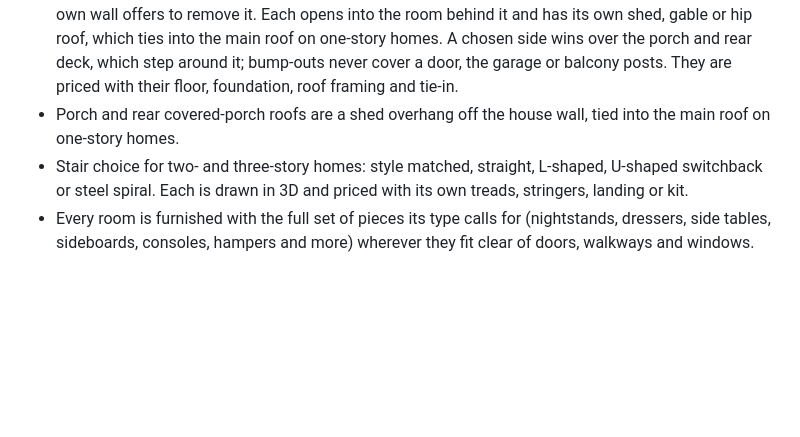
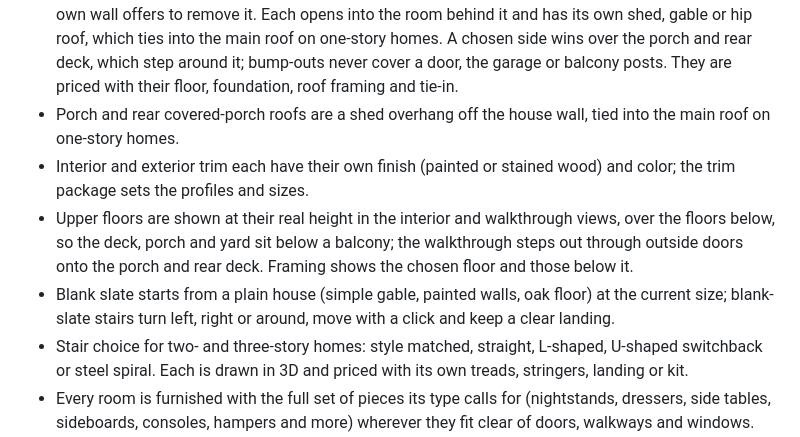
Before and after one commit to thoughtdrops/feeder_ai, a Markdown page: website/README.md, the part around the change. Drawn GitHub-style; blank space fills up the shorter version.

Commit message:
README: trim finishes, true-height upper floors, porch walking, blank slate and stairs
Co-Authored-By: Claude Opus 5.5 <noreply@anthropic.com>
Claude-Session: https://claude.ai/code/session_01TXP7QpBZQ5zp5Z5N19pwHL

```diff
--- a/website/README.md
+++ b/website/README.md
@@ -42,6 +42,9 @@ pnpm build
 - Model from photos: add photos or AI renders of a home, its floor plan (image or PDF) and/or a listing link. Claude traces the floor plan into rooms, and the engine builds them at their size and position, so the walls match the plan; the photos set the style, roof, cladding, colors, porch, garage and staging. Needs an Anthropic API key (the site's `ANTHROPIC_API_KEY` or the visitor's own); see `docs/photo-modeling.md`.
 - Footprints that step in and out: L, T and U wings plus one-story bump-outs on any wall (bays, box bays, dining bumps), each 8 ft wide and 2, 4, 6 or 8 ft deep. Choose Front, Sides, Rear or All around, or click any outside wall in 3D and add one at that spot (or a dormer on the roof above); a bump-out's own wall offers to remove it. Each opens into the room behind it and has its own shed, gable or hip roof, which ties into the main roof on one-story homes. A chosen side wins over the porch and rear deck, which step around it; bump-outs never cover a door, the garage or balcony posts. They are priced with their floor, foundation, roof framing and tie-in.
 - Porch and rear covered-porch roofs are a shed overhang off the house wall, tied into the main roof on one-story homes.
+- Interior and exterior trim each have their own finish (painted or stained wood) and color; the trim package sets the profiles and sizes.
+- Upper floors are shown at their real height in the interior and walkthrough views, over the floors below, so the deck, porch and yard sit below a balcony; the walkthrough steps out through outside doors onto the porch and rear deck. Framing shows the chosen floor and those below it.
+- Blank slate starts from a plain house (simple gable, painted walls, oak floor) at the current size; blank-slate stairs turn left, right or around, move with a click and keep a clear landing.
 - Stair choice for two- and three-story homes: style matched, straight, L-shaped, U-shaped switchback or steel spiral. Each is drawn in 3D and priced with its own treads, stringers, landing or kit.
 - Every room is furnished with the full set of pieces its type calls for (nightstands, dressers, side tables, sideboards, consoles, hampers and more) wherever they fit clear of doors, walkways and windows. The placement palette offers the whole catalog in every house, including Blank slate.
 - Affordable and Premium generation plus Blank slate; staged furniture and finishes, adjustable colors, normal/oversized trim, 3D exterior/interior/walkthrough, floor plan and framing views.
```
